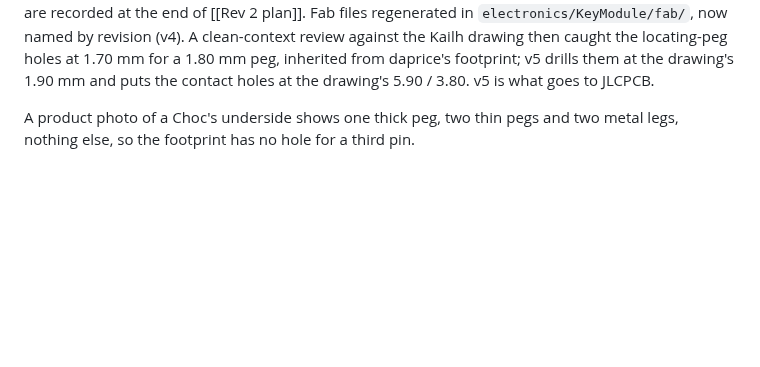
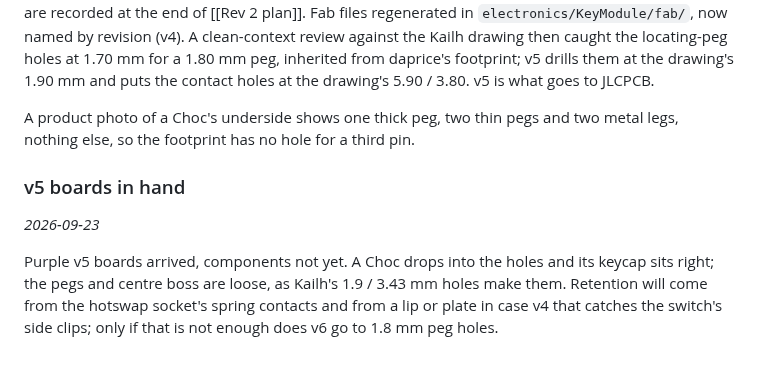
Before and after one commit to nevyn/roamyboard, a Markdown page: Build Diary.md, the part around the change. Rendered like a GitHub page; blank space fills up the shorter version.

Commit message:
Diary: v5 boards arrived, pegs loose by design
Co-Authored-By: Claude Fable 5.1 <noreply@anthropic.com>

```diff
--- a/Build Diary.md
+++ b/Build Diary.md
@@ -263,3 +263,8 @@ Execution plan for rev 2: [[Rev 2 plan]].
 JLCPCB support enabled "replace file" on the order, so rev 2 goes into the same order instead of a new one. The switch footprint is now our own (`tools/choc_footprint.py`, from the Kailh drawing, holes in the orientation that puts the socket above each key), the socket 3D model turned out to need only a 180° rotation, not a mirror, and the board is rerouted: DRC and ERC clean, parity clean, board 16.85 mm wide, connector rows at 58.1 / 77.1 / 115.1, U1 between keys 3 and 2. Deviations from the plan are recorded at the end of [[Rev 2 plan]]. Fab files regenerated in `electronics/KeyModule/fab/`, now named by revision (v4). A clean-context review against the Kailh drawing then caught the locating-peg holes at 1.70 mm for a 1.80 mm peg, inherited from daprice's footprint; v5 drills them at the drawing's 1.90 mm and puts the contact holes at the drawing's 5.90 / 3.80. v5 is what goes to JLCPCB.
 
 A product photo of a Choc's underside shows one thick peg, two thin pegs and two metal legs, nothing else, so the footprint has no hole for a third pin.
+
+### v5 boards in hand
+*2026-09-23*
+
+Purple v5 boards arrived, components not yet. A Choc drops into the holes and its keycap sits right; the pegs and centre boss are loose, as Kailh's 1.9 / 3.43 mm holes make them. Retention will come from the hotswap socket's spring contacts and from a lip or plate in case v4 that catches the switch's side clips; only if that is not enough does v6 go to 1.8 mm peg holes.
```
